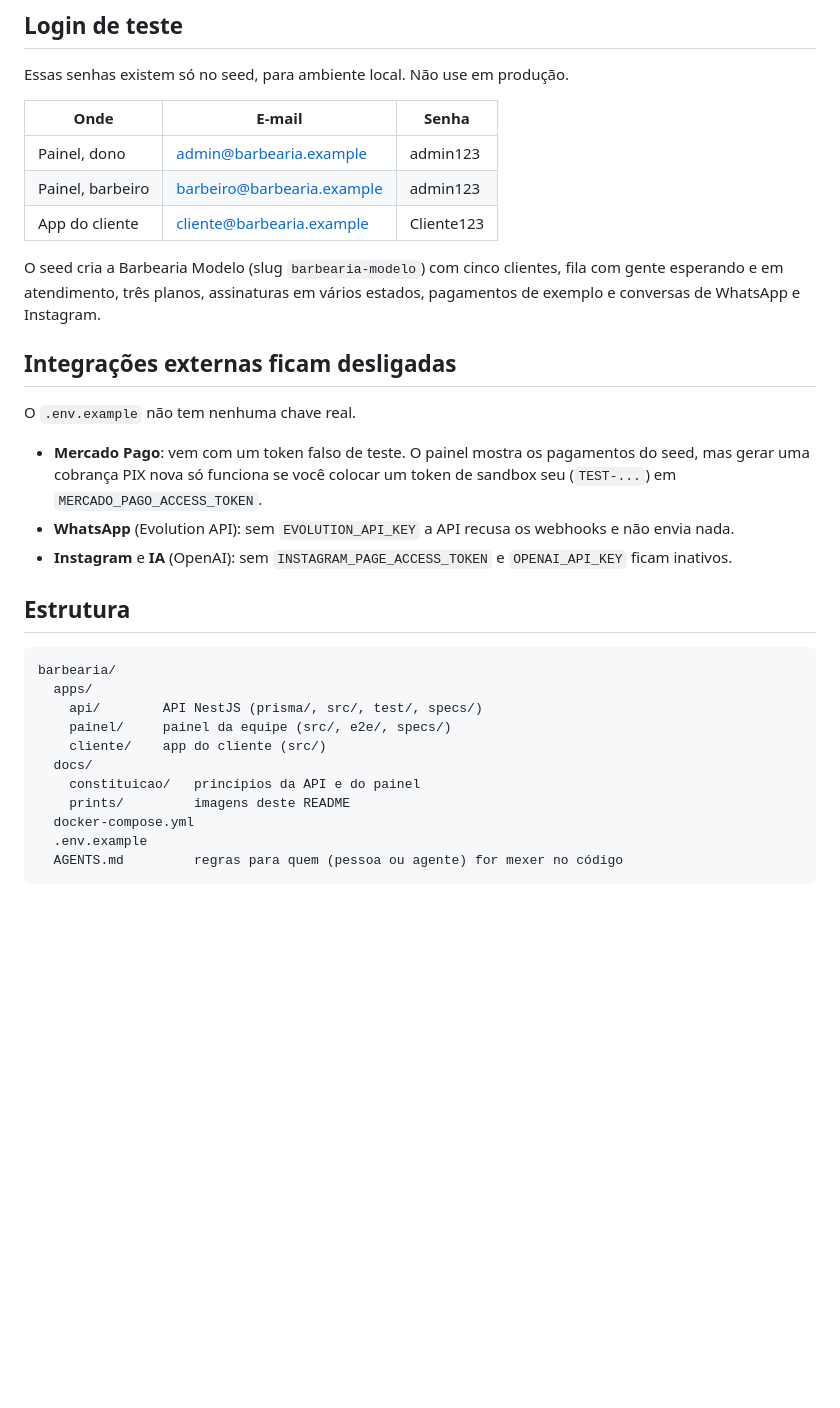
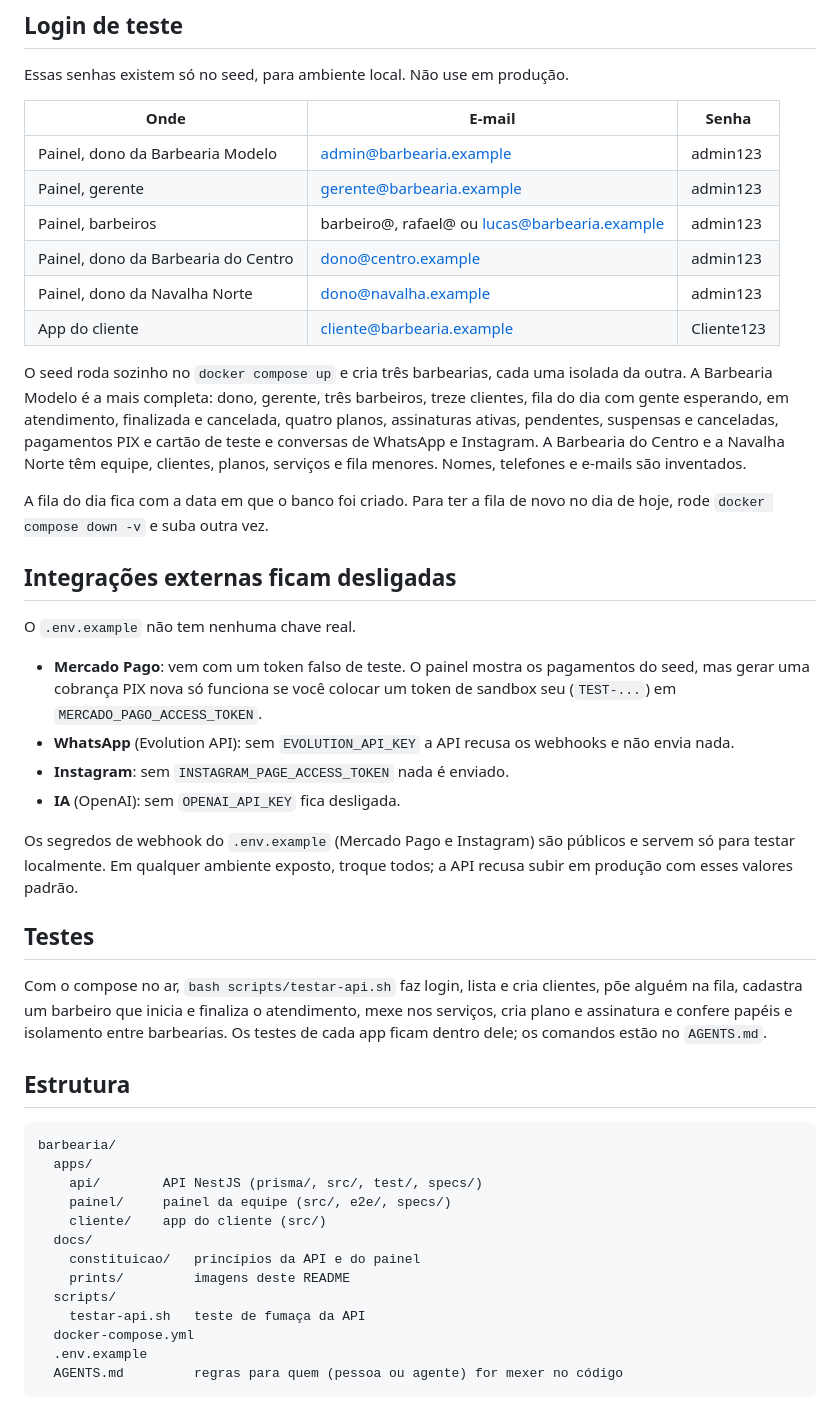
Before and after one commit to hugh514/barbearia, a Markdown page: README.md, the part around one of its changes. GitHub-like rendering; blank space fills up the shorter version.

```diff
--- a/README.md
+++ b/README.md
@@ -45,11 +45,16 @@ Essas senhas existem só no seed, para ambiente local. Não use em produção.
 
 | Onde | E-mail | Senha |
 |---|---|---|
-| Painel, dono | admin@barbearia.example | admin123 |
-| Painel, barbeiro | barbeiro@barbearia.example | admin123 |
+| Painel, dono da Barbearia Modelo | admin@barbearia.example | admin123 |
+| Painel, gerente | gerente@barbearia.example | admin123 |
+| Painel, barbeiros | barbeiro@, rafael@ ou lucas@barbearia.example | admin123 |
+| Painel, dono da Barbearia do Centro | dono@centro.example | admin123 |
+| Painel, dono da Navalha Norte | dono@navalha.example | admin123 |
 | App do cliente | cliente@barbearia.example | Cliente123 |
 
-O seed cria a Barbearia Modelo (slug `barbearia-modelo`) com cinco clientes, fila com gente esperando e em atendimento, três planos, assinaturas em vários estados, pagamentos de exemplo e conversas de WhatsApp e Instagram.
+O seed roda sozinho no `docker compose up` e cria três barbearias, cada uma isolada da outra. A Barbearia Modelo é a mais completa: dono, gerente, três barbeiros, treze clientes, fila do dia com gente esperando, em atendimento, finalizada e cancelada, quatro planos, assinaturas ativas, pendentes, suspensas e canceladas, pagamentos PIX e cartão de teste e conversas de WhatsApp e Instagram. A Barbearia do Centro e a Navalha Norte têm equipe, clientes, planos, serviços e fila menores. Nomes, telefones e e-mails são inventados.
+
+A fila do dia fica com a data em que o banco foi criado. Para ter a fila de novo no dia de hoje, rode `docker compose down -v` e suba outra vez.
 
 ## Integrações externas ficam desligadas
 
@@ -57,7 +62,14 @@ O `.env.example` não tem nenhuma chave real.
 
 - **Mercado Pago**: vem com um token falso de teste. O painel mostra os pagamentos do seed, mas gerar uma cobrança PIX nova só funciona se você colocar um token de sandbox seu (`TEST-...`) em `MERCADO_PAGO_ACCESS_TOKEN`.
 - **WhatsApp** (Evolution API): sem `EVOLUTION_API_KEY` a API recusa os webhooks e não envia nada.
-- **Instagram** e **IA** (OpenAI): sem `INSTAGRAM_PAGE_ACCESS_TOKEN` e `OPENAI_API_KEY` ficam inativos.
+- **Instagram**: sem `INSTAGRAM_PAGE_ACCESS_TOKEN` nada é enviado.
+- **IA** (OpenAI): sem `OPENAI_API_KEY` fica desligada.
+
+Os segredos de webhook do `.env.example` (Mercado Pago e Instagram) são públicos e servem só para testar localmente. Em qualquer ambiente exposto, troque todos; a API recusa subir em produção com esses valores padrão.
+
+## Testes
+
+Com o compose no ar, `bash scripts/testar-api.sh` faz login, lista e cria clientes, põe alguém na fila, cadastra um barbeiro que inicia e finaliza o atendimento, mexe nos serviços, cria plano e assinatura e confere papéis e isolamento entre barbearias. Os testes de cada app ficam dentro dele; os comandos estão no `AGENTS.md`.
 
 ## Estrutura
 
@@ -70,6 +82,8 @@ barbearia/
   docs/
     constituicao/   princípios da API e do painel
     prints/         imagens deste README
+  scripts/
+    testar-api.sh   teste de fumaça da API
   docker-compose.yml
   .env.example
   AGENTS.md         regras para quem (pessoa ou agente) for mexer no código
```
Also changed, not shown: other parts of README.md (+1 -1 lines), AGENTS.md (+3 -1 lines), docs/prints/painel.png.
